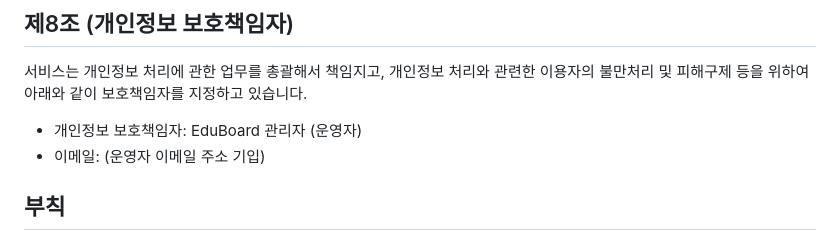
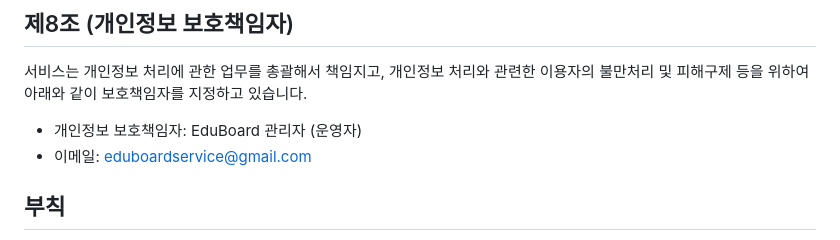
Before and after one commit to SongMinJun0428/EduBoard, a Markdown page: docs/privacy_policy.md, the part around the change. GitHub-like rendering.

Commit message:
privacy_policy.md 업데이트

```diff
--- a/docs/privacy_policy.md
+++ b/docs/privacy_policy.md
@@ -52,7 +52,7 @@ EduBoard(이하 “회사” 또는 “서비스 제공자”)는 「개인정
 서비스는 개인정보 처리에 관한 업무를 총괄해서 책임지고, 개인정보 처리와 관련한 이용자의 불만처리 및 피해구제 등을 위하여 아래와 같이 보호책임자를 지정하고 있습니다.
 
 - 개인정보 보호책임자: EduBoard 관리자 (운영자)
-- 이메일: (운영자 이메일 주소 기입)
+- 이메일: eduboardservice@gmail.com
 
 ## 부칙
 이 개인정보처리방침은 2026년 3월 1일부터 적용됩니다. 법령이나 서비스의 변경사항에 따라 본 방침이 변경될 시에는 변경 사항 시행 7일 전부터 서비스 내 공지사항을 통하여 고지할 것입니다.
```
